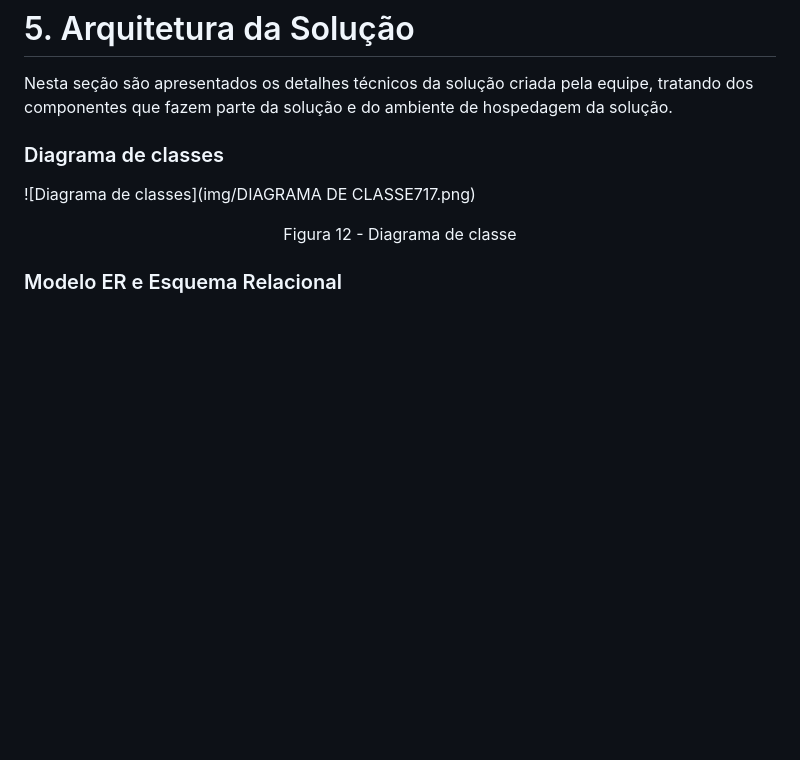
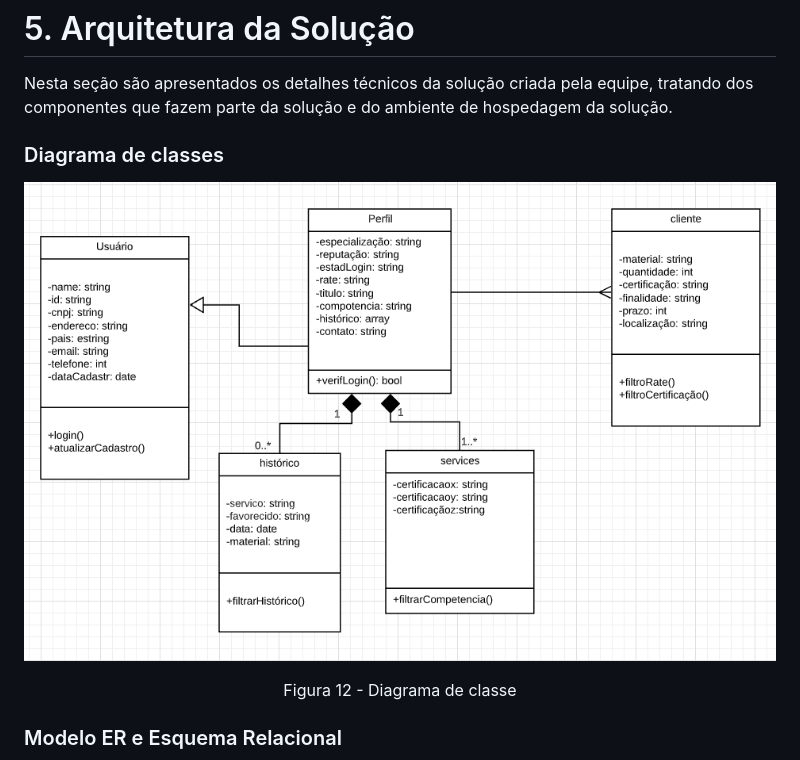
Before and after one commit to ICEI-PUC-Minas-PMV-ADS/pmv-ads-2021-2-e2-proj-int-t5-certificacao-de-materiais, a Markdown page: docs/05-Arquitetura da Solução.md, the part around the change. GitHub-like rendering; blank space fills up the shorter version.

Commit message:
ajuste

```diff
--- a/docs/05-Arquitetura da Solução.md
+++ b/docs/05-Arquitetura da Solução.md
@@ -4,7 +4,7 @@ Nesta seção são apresentados os detalhes técnicos da solução criada pela e
 
 ### Diagrama de classes
 
-![Diagrama de classes](img/DIAGRAMA DE CLASSE717.png)
+![Diagrama de classes](img/DIAGRAMA_CLASSES.png)
 <center>Figura 12 - Diagrama de classe</center>
 
 ### Modelo ER e Esquema Relacional
```
Also changed, not shown: docs/img/DIAGRAMA_CLASSES.png (renamed from docs/img/DIAGRAMA DE CLASSE717.png).
